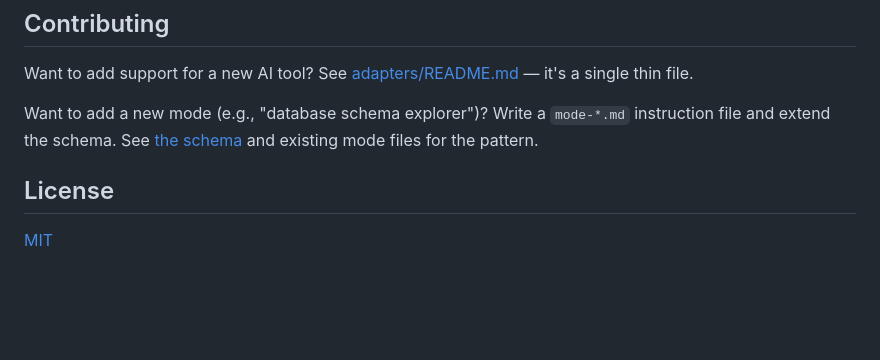
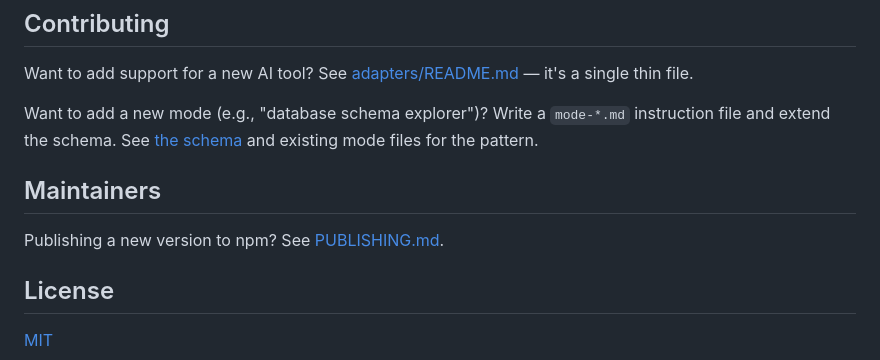
Before and after one commit to vibhusharma101/Think-In-HTML, a Markdown page: README.md, the part around the change. GitHub-like rendering; blank space fills up the shorter version.

Commit message:
docs: add PUBLISHING guide for npm releases
Step-by-step npm login/publish + version-bump flow, linked from the README
Maintainers section.

Co-Authored-By: Claude Opus 4.8 <noreply@anthropic.com>

```diff
--- a/README.md
+++ b/README.md
@@ -144,6 +144,10 @@ Want to add support for a new AI tool? See [adapters/README.md](adapters/README.
 
 Want to add a new mode (e.g., "database schema explorer")? Write a `mode-*.md` instruction file and extend the schema. See [the schema](core/schema/analysis.schema.json) and existing mode files for the pattern.
 
+## Maintainers
+
+Publishing a new version to npm? See [PUBLISHING.md](PUBLISHING.md).
+
 ## License
 
 [MIT](LICENSE)
```
Also changed, not shown: PUBLISHING.md (added, +53 -0 lines).
